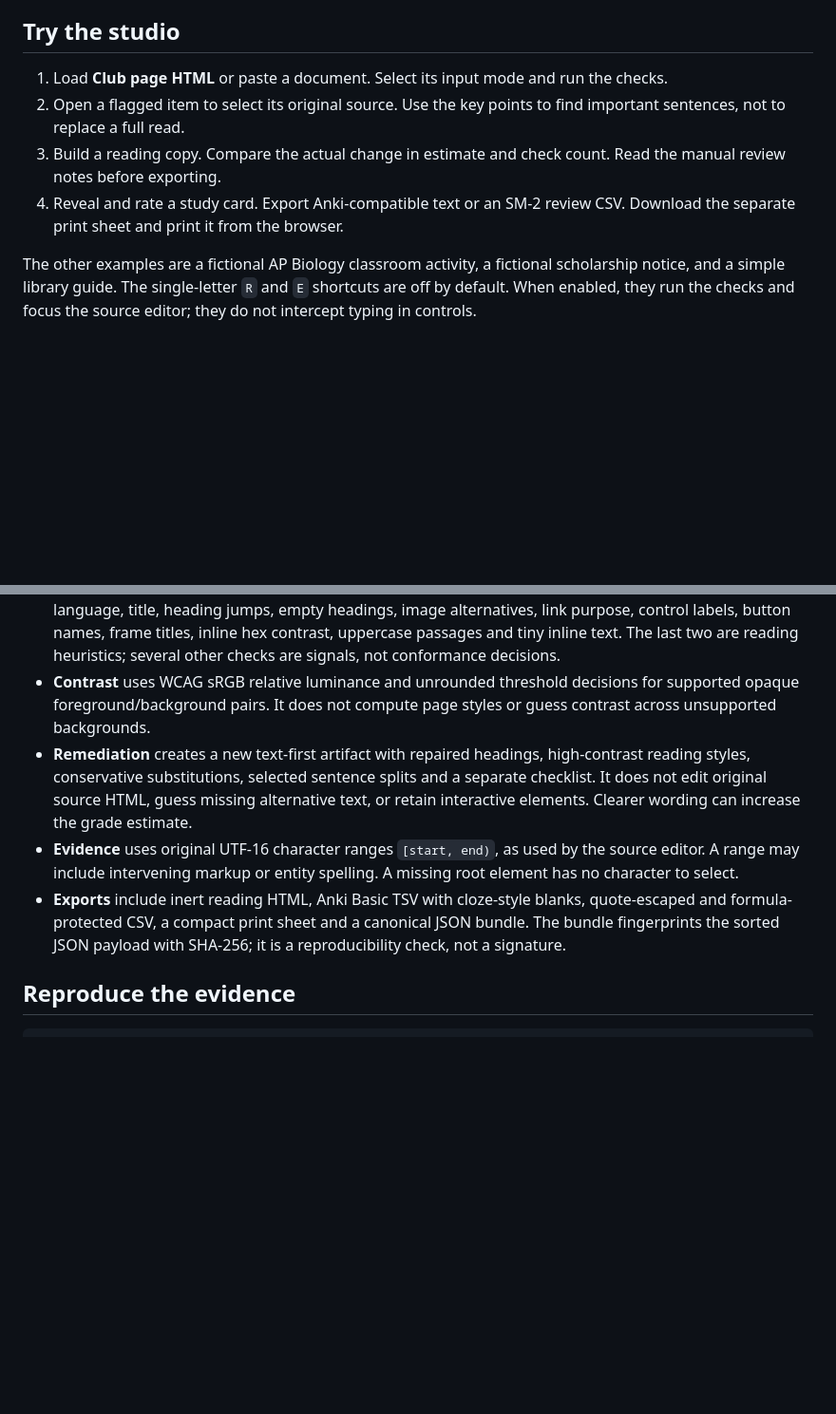
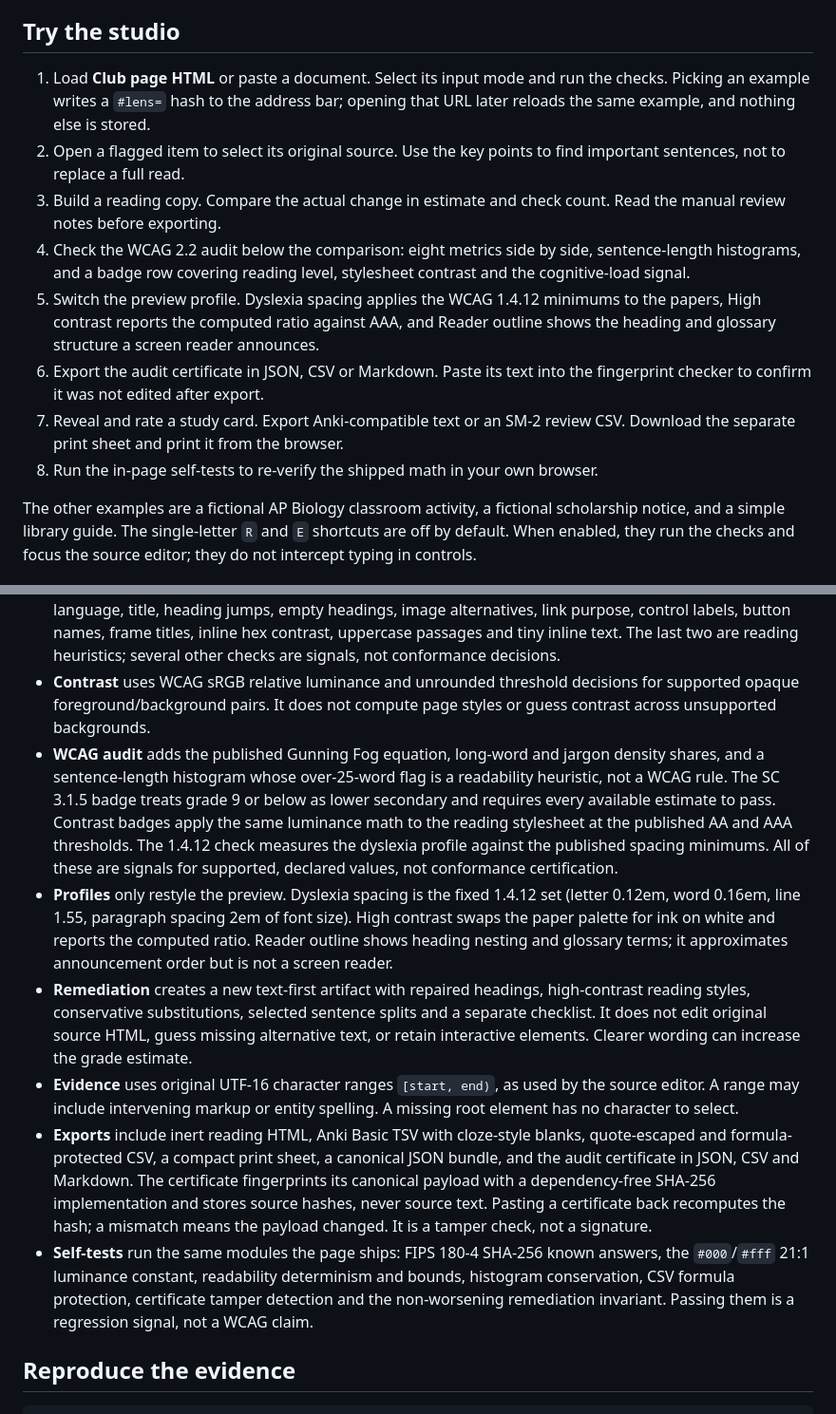
Before and after one commit to draarivpatel-ui/accesslens, a Markdown page: README.md, 2 parts joined by grey strips. Shown at 95% size. Rendered like a GitHub page; blank space fills up the shorter version.

```diff
--- a/README.md
+++ b/README.md
@@ -16,10 +16,14 @@ Open the loopback URL printed by the server. The same static files can be hosted
 
 ## Try the studio
 
-1. Load **Club page HTML** or paste a document. Select its input mode and run the checks.
+1. Load **Club page HTML** or paste a document. Select its input mode and run the checks. Picking an example writes a `#lens=` hash to the address bar; opening that URL later reloads the same example, and nothing else is stored.
 2. Open a flagged item to select its original source. Use the key points to find important sentences, not to replace a full read.
 3. Build a reading copy. Compare the actual change in estimate and check count. Read the manual review notes before exporting.
-4. Reveal and rate a study card. Export Anki-compatible text or an SM-2 review CSV. Download the separate print sheet and print it from the browser.
+4. Check the WCAG 2.2 audit below the comparison: eight metrics side by side, sentence-length histograms, and a badge row covering reading level, stylesheet contrast and the cognitive-load signal.
+5. Switch the preview profile. Dyslexia spacing applies the WCAG 1.4.12 minimums to the papers, High contrast reports the computed ratio against AAA, and Reader outline shows the heading and glossary structure a screen reader announces.
+6. Export the audit certificate in JSON, CSV or Markdown. Paste its text into the fingerprint checker to confirm it was not edited after export.
+7. Reveal and rate a study card. Export Anki-compatible text or an SM-2 review CSV. Download the separate print sheet and print it from the browser.
+8. Run the in-page self-tests to re-verify the shipped math in your own browser.
 
 The other examples are a fictional AP Biology classroom activity, a fictional scholarship notice, and a simple library guide. The single-letter `R` and `E` shortcuts are off by default. When enabled, they run the checks and focus the source editor; they do not intercept typing in controls.
 
@@ -29,9 +33,12 @@ The other examples are a fictional AP Biology classroom activity, a fictional sc
 - **Readability** uses the published Flesch-Kincaid and SMOG equations with estimated English syllables and sentence boundaries. SMOG needs at least 30 sentences. The Dale-Chall proxy uses the equation with an explicitly smaller classroom list, not the published word list. Estimated reading time uses 200 words per minute.
 - **Auditing** uses a tokenizer that never creates a DOM from pasted HTML. The 12 checks cover page language, title, heading jumps, empty headings, image alternatives, link purpose, control labels, button names, frame titles, inline hex contrast, uppercase passages and tiny inline text. The last two are reading heuristics; several other checks are signals, not conformance decisions.
 - **Contrast** uses WCAG sRGB relative luminance and unrounded threshold decisions for supported opaque foreground/background pairs. It does not compute page styles or guess contrast across unsupported backgrounds.
+- **WCAG audit** adds the published Gunning Fog equation, long-word and jargon density shares, and a sentence-length histogram whose over-25-word flag is a readability heuristic, not a WCAG rule. The SC 3.1.5 badge treats grade 9 or below as lower secondary and requires every available estimate to pass. Contrast badges apply the same luminance math to the reading stylesheet at the published AA and AAA thresholds. The 1.4.12 check measures the dyslexia profile against the published spacing minimums. All of these are signals for supported, declared values, not conformance certification.
+- **Profiles** only restyle the preview. Dyslexia spacing is the fixed 1.4.12 set (letter 0.12em, word 0.16em, line 1.55, paragraph spacing 2em of font size). High contrast swaps the paper palette for ink on white and reports the computed ratio. Reader outline shows heading nesting and glossary terms; it approximates announcement order but is not a screen reader.
 - **Remediation** creates a new text-first artifact with repaired headings, high-contrast reading styles, conservative substitutions, selected sentence splits and a separate checklist. It does not edit original source HTML, guess missing alternative text, or retain interactive elements. Clearer wording can increase the grade estimate.
 - **Evidence** uses original UTF-16 character ranges `[start, end)`, as used by the source editor. A range may include intervening markup or entity spelling. A missing root element has no character to select.
-- **Exports** include inert reading HTML, Anki Basic TSV with cloze-style blanks, quote-escaped and formula-protected CSV, a compact print sheet and a canonical JSON bundle. The bundle fingerprints the sorted JSON payload with SHA-256; it is a reproducibility check, not a signature.
+- **Exports** include inert reading HTML, Anki Basic TSV with cloze-style blanks, quote-escaped and formula-protected CSV, a compact print sheet, a canonical JSON bundle, and the audit certificate in JSON, CSV and Markdown. The certificate fingerprints its canonical payload with a dependency-free SHA-256 implementation and stores source hashes, never source text. Pasting a certificate back recomputes the hash; a mismatch means the payload changed. It is a tamper check, not a signature.
+- **Self-tests** run the same modules the page ships: FIPS 180-4 SHA-256 known answers, the `#000`/`#fff` 21:1 luminance constant, readability determinism and bounds, histogram conservation, CSV formula protection, certificate tamper detection and the non-worsening remediation invariant. Passing them is a regression signal, not a WCAG claim.
 
 ## Reproduce the evidence
 
```
Also changed, not shown: DESIGN.md (+6 -4 lines), PRODUCT.md (+2 -2 lines), docs/desktop.png, docs/remediation.png, 10 other files.
